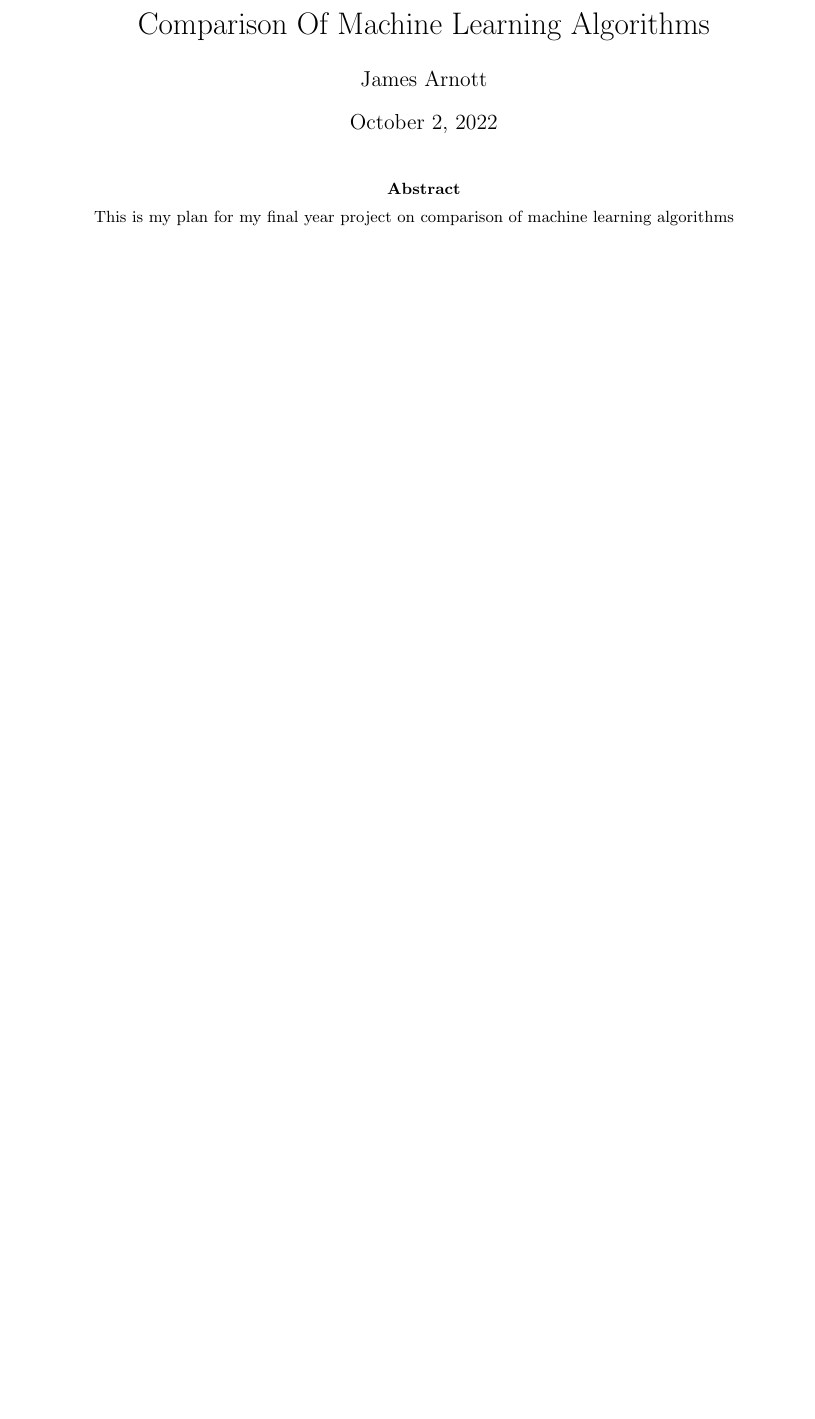
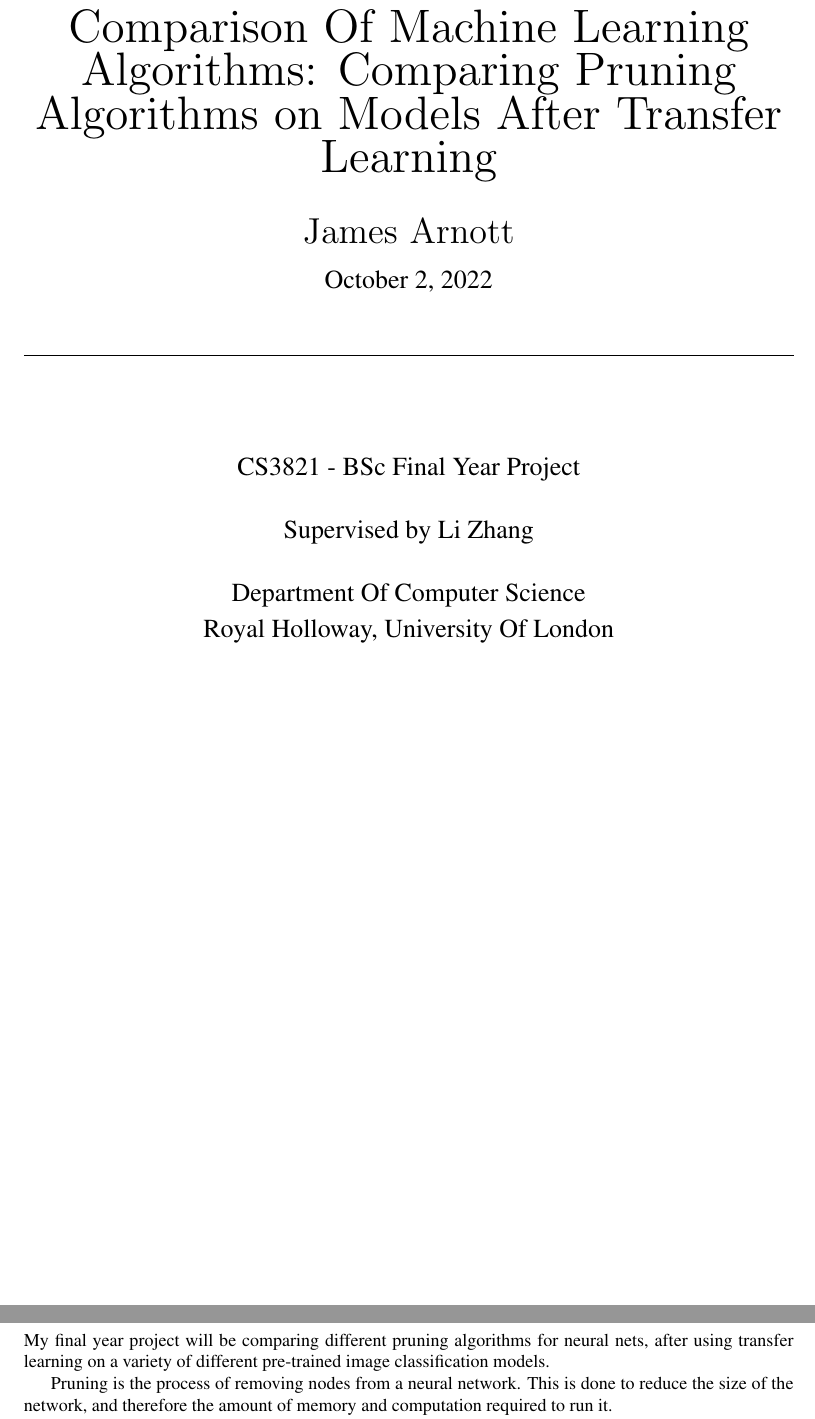
Before and after one commit to Acorn221/RHUL-Final-Year-Project, a LaTeX document (text-docs/plan/main.tex): part of page 1 of 2 before the commit and two parts of pages 1 and 2 of 5 after it, the two joined at a grey line, cut so that both start at the same text, the shorter picture padded with empty space. Compiled offline with pdfLaTeX.

Commit message:
docs: LaTeX setup mostly, drafting the abstract

```diff
--- a/text-docs/plan/main.tex
+++ b/text-docs/plan/main.tex
@@ -13,4 +20,3 @@
 \usepackage{graphicx}
 \usepackage[colorlinks=true, allcolors=blue]{hyperref}
 
-\title{Comparison Of Machine Learning Algorithms}
@@ -18,15 +26,45 @@
+\title{\titleFont Comparison Of Machine Learning Algorithms: Comparing Pruning Algorithms on Models After Transfer Learning}
+\date{\Large \today}
+\author{\subtitleFont James Arnott}
 
 \begin{document}
+
 \maketitle
 
-\begin{abstract}
-This is my plan for my final year project on comparison of machine learning algorithms
-\end{abstract}
+\begin {center}
+\noindent\rule{15cm}{0.4pt}
+\end{center}
+
+\vspace{1cm}
+
+\begin{center}
+	\begin{Large}
+			CS3821 - BSc Final Year Project
+
+			\vspace{0.6cm}
+
+			Supervised by Li Zhang
+
+			\vspace{0.6cm}
+
+			Department Of Computer Science
+
+			\vspace{0.2cm}
+
+			Royal Holloway, University Of London
+	\end{Large}
+\end{center}
+
 
 \pagebreak
 
-\section{Introduction}
+\section{Abstract}
+My final year project will be comparing different pruning algorithms for neural nets,
+after using transfer learning on a variety of different pre-trained image classification models.
 
-Your introduction goes here! Simply start writing your document and use the Recompile button to view the updated PDF preview. Examples of commonly used commands and features are listed below, to help you get started.
+Pruning is the process of removing nodes from a neural network.
+This is done to reduce the size of the network, and therefore the amount of memory and
+computation required to run it.
 
-Once you're familiar with the editor, you can find various project settings in the Overleaf menu, accessed via the button in the very top left of the editor. To view tutorials, user guides, and further documentation, please visit our \href{https://www.overleaf.com/learn}{help library}, or head to our plans page to \href{https://www.overleaf.com/user/subscription/plans}{choose your plan}.
+This is not just useful for lower powered embedded systems,
+where processing power is very limited, but also for larger systems,
```
Also changed, not shown: text-docs/plan/main.tex (53 more changed lines).
